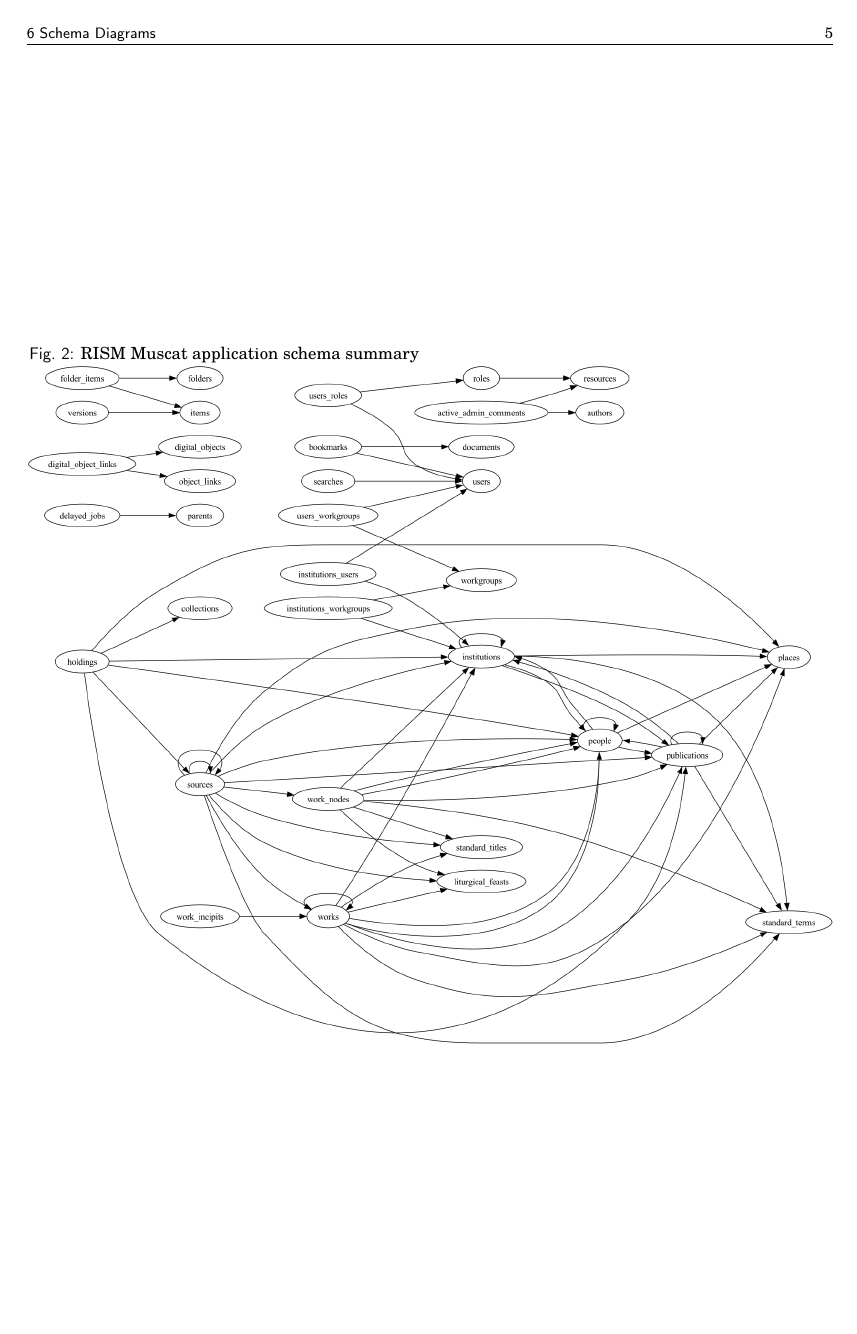
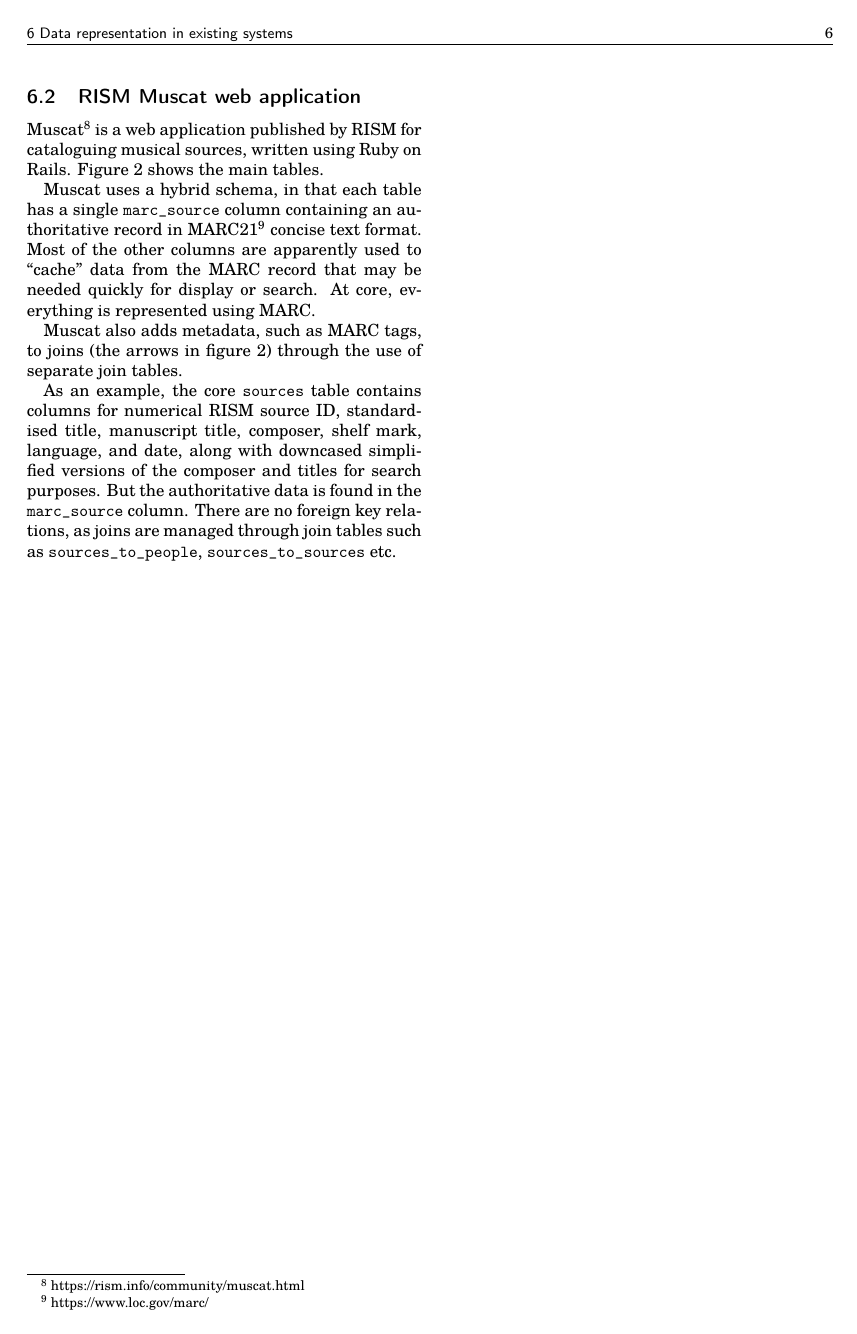
Before and after one commit to cannam/ecolm-review-doc, a LaTeX document (review.tex): page 5 of 5 before the commit and page 6 of 7 after it. Compiled offline with pdfLaTeX.

Commit message:
Add text about ECOLM and RISM schema

```diff
--- a/review.tex
+++ b/review.tex
@@ -1,6 +1,7 @@
 
 \documentclass[twocolumn,10pt]{paper}
 \usepackage[a4paper,margin=0.8in]{geometry}
+\usepackage{dblfloatfix}
 \usepackage{graphicx}
 \usepackage[T1]{fontenc}
 \usepackage{tgschola}
@@ -314,5 +315,5 @@
 
   \clearpage
 
-  \section{Schema Diagrams}
+  \section{Data representation in existing systems}
 
@@ -333,12 +351,38 @@
 
   \clearpage
 
-  \begin{figure}[p]
+  \subsection{RISM Muscat web application}
+
+  \begin{figure*}[b]
   \centering
-  \caption{RISM Muscat application schema summary}
+  \caption{RISM Muscat schema summary}
   \includegraphics[width=\textwidth]{plot/muscat}
   \label{fig:muscat}
-  \end{figure}
+  \end{figure*}
+
+  Muscat\footnote{https://rism.info/community/muscat.html} is a web
+  application published by RISM for cataloguing musical sources,
+  written using Ruby on Rails. Figure \ref{fig:muscat} shows the main
+  tables.
+
+  Muscat uses a hybrid schema, in that each table has a single {\tt
+    marc\_source} column containing an authoritative record in
+  MARC21\footnote{https://www.loc.gov/marc/} concise text format. Most
+  of the other columns are apparently used to ``cache'' data from the
+  MARC record that may be needed quickly for display or search. At
+  core, everything is represented using MARC.
+
+  Muscat also adds metadata, such as MARC tags, to joins (the arrows
+  in figure \ref{fig:muscat}) through the use of separate join tables.
+
+  As an example, the core {\tt sources} table contains columns for
+  numerical RISM source ID, standardised title, manuscript title,
+  composer, shelf mark, language, and date, along with downcased
+  simplified versions of the composer and titles for search
+  purposes. But the authoritative data is found in the {\tt
+    marc\_source} column. There are no foreign key relations, as joins
+  are managed through join tables such as {\tt sources\_to\_people},
+  {\tt sources\_to\_sources} etc.
 
 \end{sloppypar}
 \end{document}
```
Also changed, not shown: review.pdf, review.tex (37 more changed lines).
